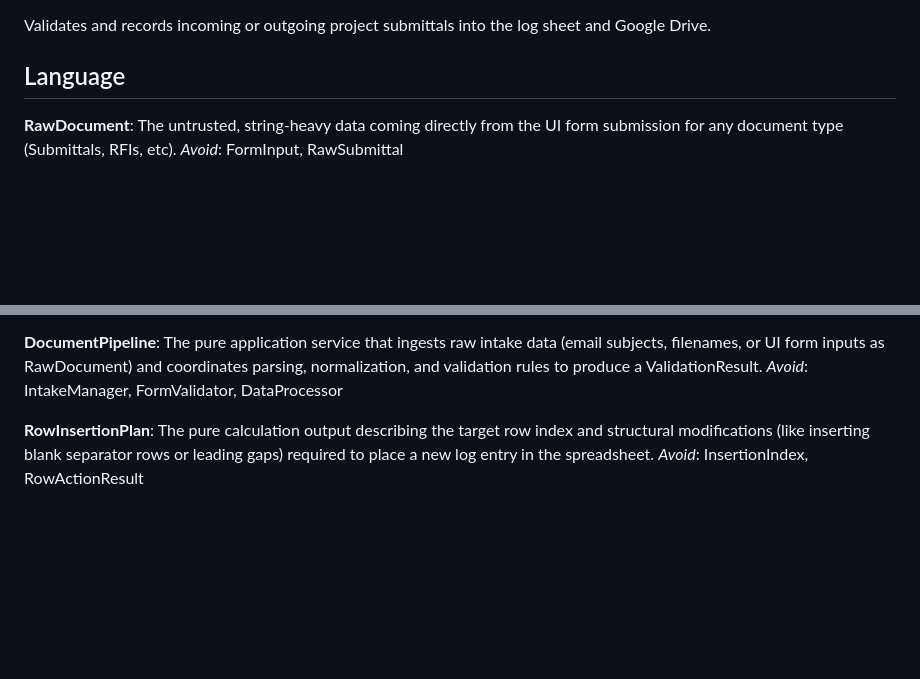
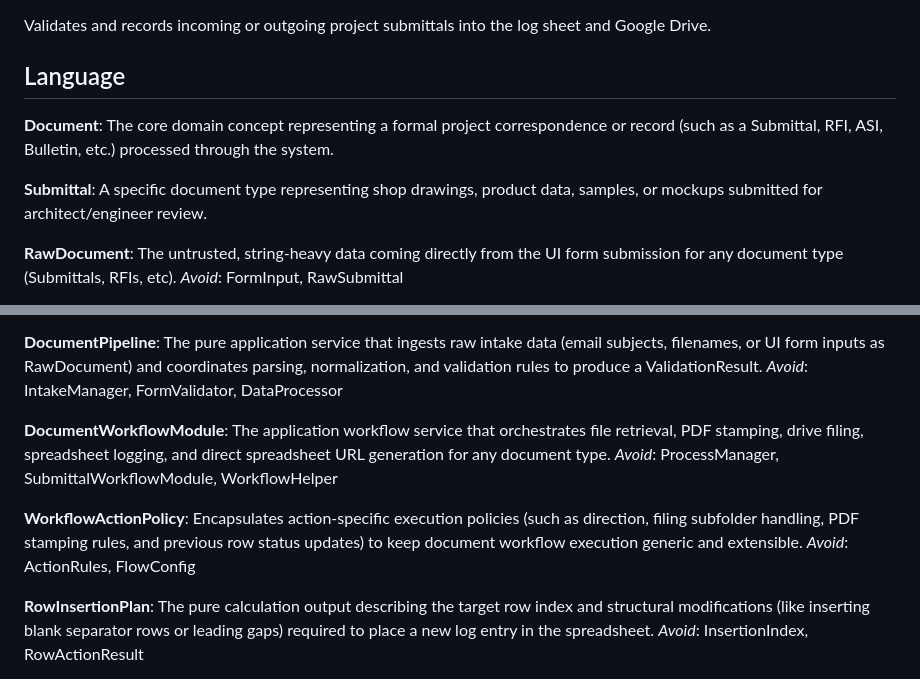
Before and after one commit to amcgoey/INC-IO-CA, a Markdown page: CONTEXT.md, 2 parts joined by grey strips. Rendered like a GitHub page; blank space fills up the shorter version.

Commit message:
docs: update CONTEXT.md with Document, Submittal, DocumentWorkflowModule, and WorkflowActionPolicy definitions

```diff
--- a/CONTEXT.md
+++ b/CONTEXT.md
@@ -3,6 +3,12 @@
 Validates and records incoming or outgoing project submittals into the log sheet and Google Drive.
 
 ## Language
+
+**Document**:
+The core domain concept representing a formal project correspondence or record (such as a Submittal, RFI, ASI, Bulletin, etc.) processed through the system.
+
+**Submittal**:
+A specific document type representing shop drawings, product data, samples, or mockups submitted for architect/engineer review.
 
 **RawDocument**:
 The untrusted, string-heavy data coming directly from the UI form submission for any document type (Submittals, RFIs, etc).
@@ -27,6 +33,14 @@ A discriminated union that represents the three universal outcomes of validating
 **DocumentPipeline**:
 The pure application service that ingests raw intake data (email subjects, filenames, or UI form inputs as RawDocument) and coordinates parsing, normalization, and validation rules to produce a ValidationResult.
 _Avoid_: IntakeManager, FormValidator, DataProcessor
+
+**DocumentWorkflowModule**:
+The application workflow service that orchestrates file retrieval, PDF stamping, drive filing, spreadsheet logging, and direct spreadsheet URL generation for any document type.
+_Avoid_: ProcessManager, SubmittalWorkflowModule, WorkflowHelper
+
+**WorkflowActionPolicy**:
+Encapsulates action-specific execution policies (such as direction, filing subfolder handling, PDF stamping rules, and previous row status updates) to keep document workflow execution generic and extensible.
+_Avoid_: ActionRules, FlowConfig
 
 
 **RowInsertionPlan**:
```
